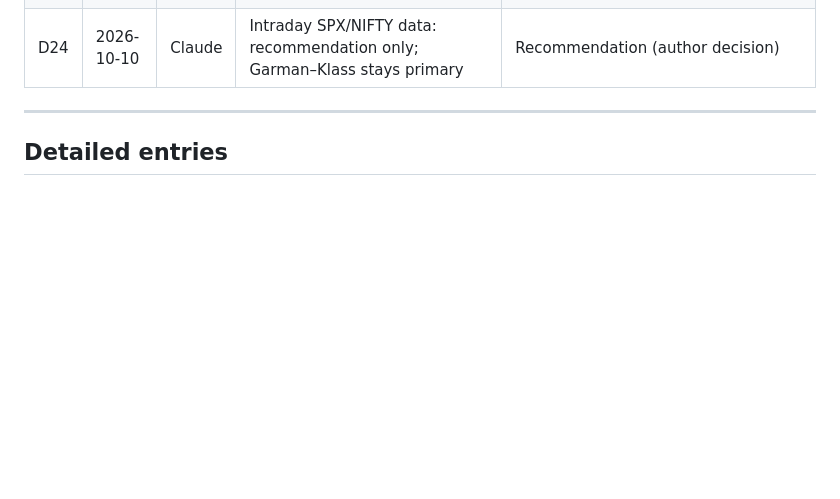
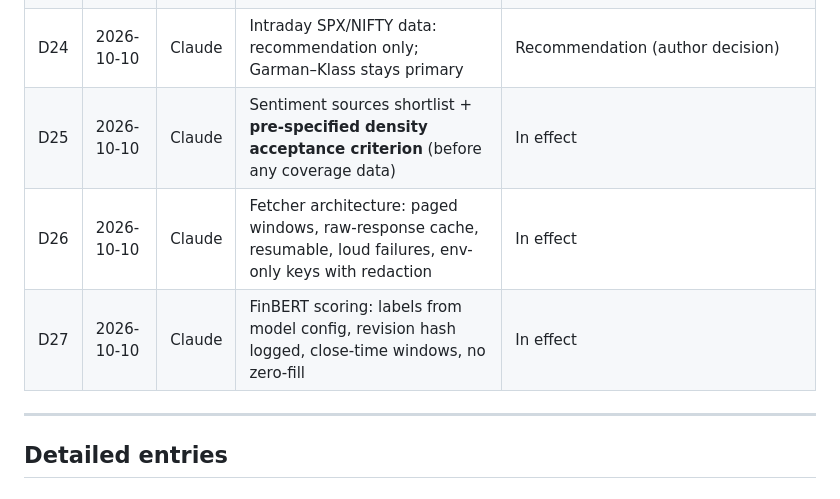
Before and after one commit to VT69/AlphaVol-NeuralHAR-Global, a Markdown page: analysis/DECISIONS.md, the part around one of its changes. Drawn GitHub-style; blank space fills up the shorter version.

```diff
--- a/analysis/DECISIONS.md
+++ b/analysis/DECISIONS.md
@@ -35,6 +35,9 @@ Every design decision is logged **before** it is acted on: date, options conside
 | D22 | 2026-10-10 | Claude | BTC microstructure recomputed causally from 5-min bars; implied-vol timing | In effect |
 | D23 | 2026-10-10 | Claude | Dataset builder: pure function on raw frames; groups explicit; pending groups recorded | In effect |
 | D24 | 2026-10-10 | Claude | Intraday SPX/NIFTY data: recommendation only; Garman–Klass stays primary | Recommendation (author decision) |
+| D25 | 2026-10-10 | Claude | Sentiment sources shortlist + **pre-specified density acceptance criterion** (before any coverage data) | In effect |
+| D26 | 2026-10-10 | Claude | Fetcher architecture: paged windows, raw-response cache, resumable, loud failures, env-only keys with redaction | In effect |
+| D27 | 2026-10-10 | Claude | FinBERT scoring: labels from model config, revision hash logged, close-time windows, no zero-fill | In effect |
 
 ---
 
```
Also changed, not shown: other parts of analysis/DECISIONS.md (+17 -0 lines).
